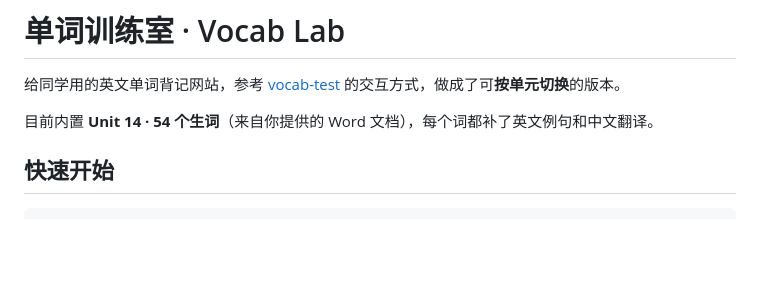
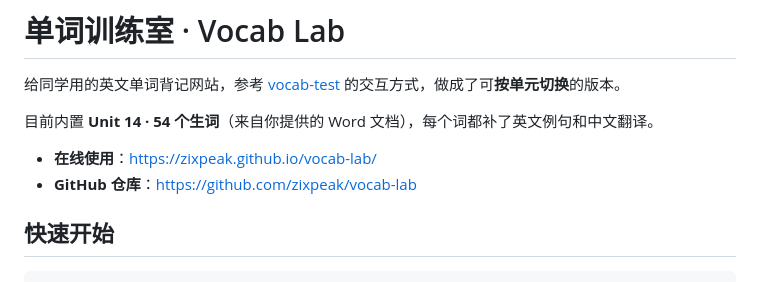
Before and after one commit to zixpeak/vocab-lab, a Markdown page: README.md, the part around the change. Drawn GitHub-style; blank space fills up the shorter version.

Commit message:
Add live site links to README

```diff
--- a/README.md
+++ b/README.md
@@ -3,6 +3,9 @@
 给同学用的英文单词背记网站，参考 [vocab-test](https://hunggy.github.io/vocab-test/) 的交互方式，做成了可**按单元切换**的版本。
 
 目前内置 **Unit 14 · 54 个生词**（来自你提供的 Word 文档），每个词都补了英文例句和中文翻译。
+
+- **在线使用**：<https://zixpeak.github.io/vocab-lab/>
+- **GitHub 仓库**：<https://github.com/zixpeak/vocab-lab>
 
 ## 快速开始
 
```
